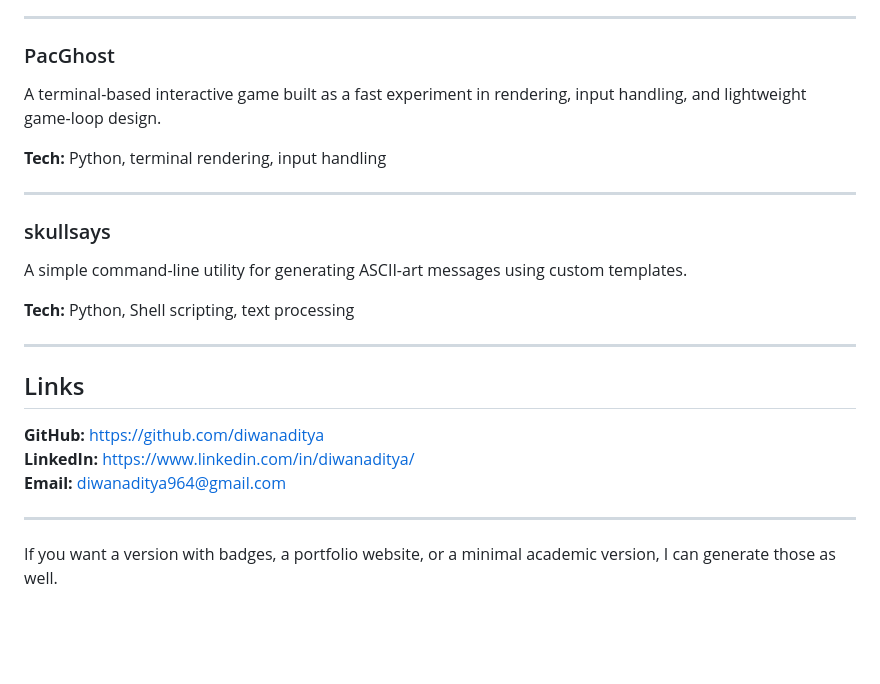
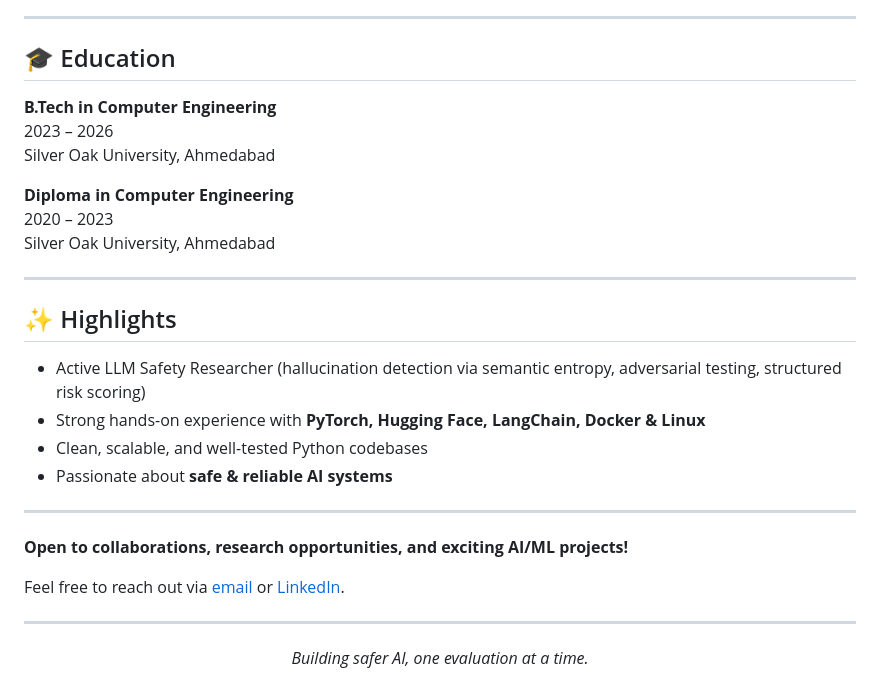
Before and after one commit to diwanaditya/diwanaditya, a Markdown page: README.md, the part around one of its changes. GitHub-like rendering; blank space fills up the shorter version.

```diff
--- a/README.md
+++ b/README.md
@@ -72,26 +71,33 @@ A command-line tool for collecting structured intelligence on ASNs, IP addresses
 
 ---
 
-### PacGhost
-A terminal-based interactive game built as a fast experiment in rendering, input handling, and lightweight game-loop design.
+## 🎓 Education
 
-**Tech:** Python, terminal rendering, input handling
+**B.Tech in Computer Engineering**
+2023 – 2026
+Silver Oak University, Ahmedabad
+
+**Diploma in Computer Engineering**
+2020 – 2023
+Silver Oak University, Ahmedabad
 
 ---
 
-### skullsays
-A simple command-line utility for generating ASCII-art messages using custom templates.
+## ✨ Highlights
 
-**Tech:** Python, Shell scripting, text processing
+- Active LLM Safety Researcher (hallucination detection via semantic entropy, adversarial testing, structured risk scoring)
+- Strong hands-on experience with **PyTorch, Hugging Face, LangChain, Docker & Linux**
+- Clean, scalable, and well-tested Python codebases
+- Passionate about **safe & reliable AI systems**
 
 ---
 
-## Links
+**Open to collaborations, research opportunities, and exciting AI/ML projects!**
 
-**GitHub:** https://github.com/diwanaditya
-**LinkedIn:** https://www.linkedin.com/in/diwanaditya/
-**Email:** diwanaditya964@gmail.com
+Feel free to reach out via [email](mailto:diwanaditya964@gmail.com) or [LinkedIn](https://linkedin.com/in/diwanaditya).
 
 ---
 
-If you want a version with badges, a portfolio website, or a minimal academic version, I can generate those as well.
+<div align="center">
+  <i>Building safer AI, one evaluation at a time.</i>
+</div>
```
Also changed, not shown: other parts of README.md (+50 -51 lines).
